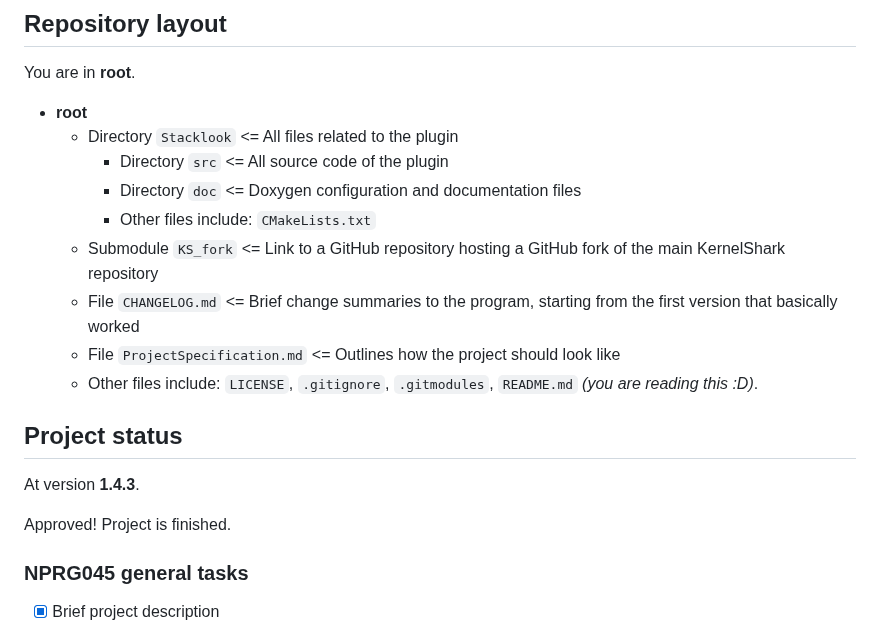
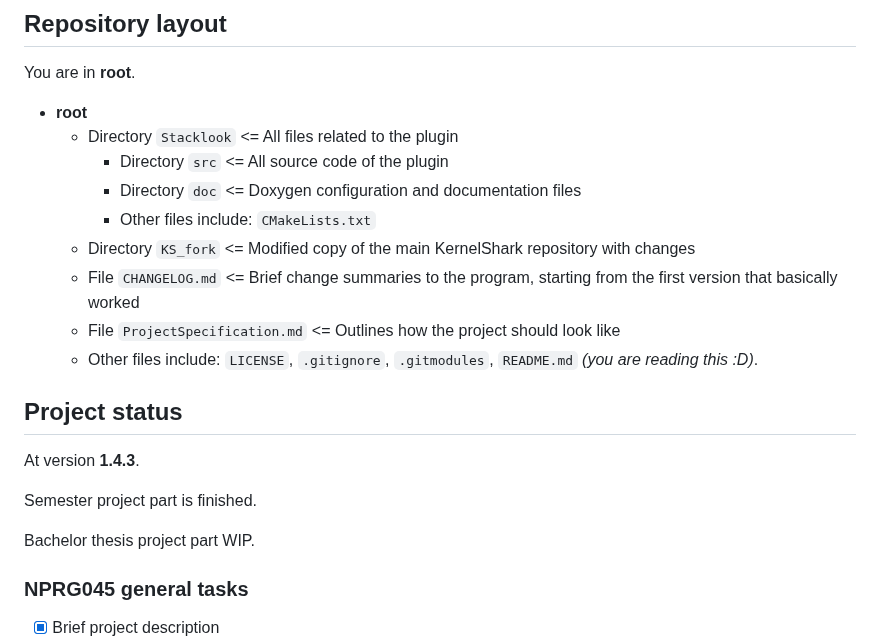
Before and after one commit to DJSeb/kernel-shark-sebanek-gh-mirror, a Markdown page: README.md, the part around one of its changes. GitHub-like rendering.

```diff
--- a/README.md
+++ b/README.md
@@ -18,7 +18,7 @@ You are in **root**.
         - Directory `src` <= All source code of the plugin
         - Directory `doc` <= Doxygen configuration and documentation files
         - Other files include: `CMakeLists.txt`
-    - Submodule `KS_fork` <= Link to a GitHub repository hosting a GitHub fork of the main KernelShark repository
+    - Directory `KS_fork` <= Modified copy of the main KernelShark repository with changes
     - File `CHANGELOG.md` <= Brief change summaries to the program, starting from the first version that basically worked
     - File `ProjectSpecification.md` <= Outlines how the project should look like
     - Other files include: `LICENSE`, `.gitignore`, `.gitmodules`, `README.md` *(you are reading this \:D)*.
@@ -28,7 +28,9 @@ You are in **root**.
 
 At version **1.4.3**.
 
-Approved! Project is finished.
+Semester project part is finished.
+
+Bachelor thesis project part WIP.
 
 ### NPRG045 general tasks
 
```
Also changed, not shown: other parts of README.md (+36 -0 lines), ProjectSpecification.md (+62 -8 lines).
